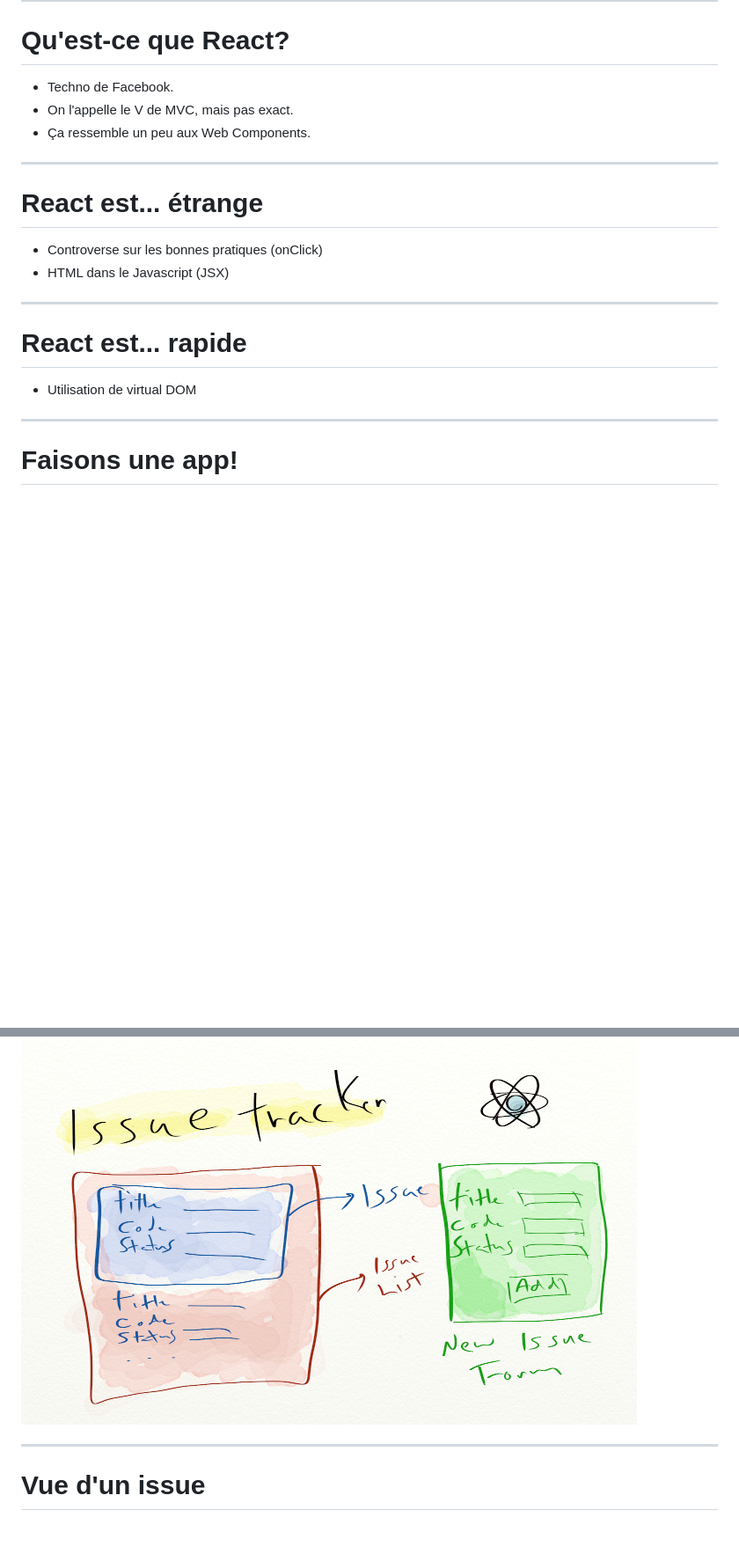
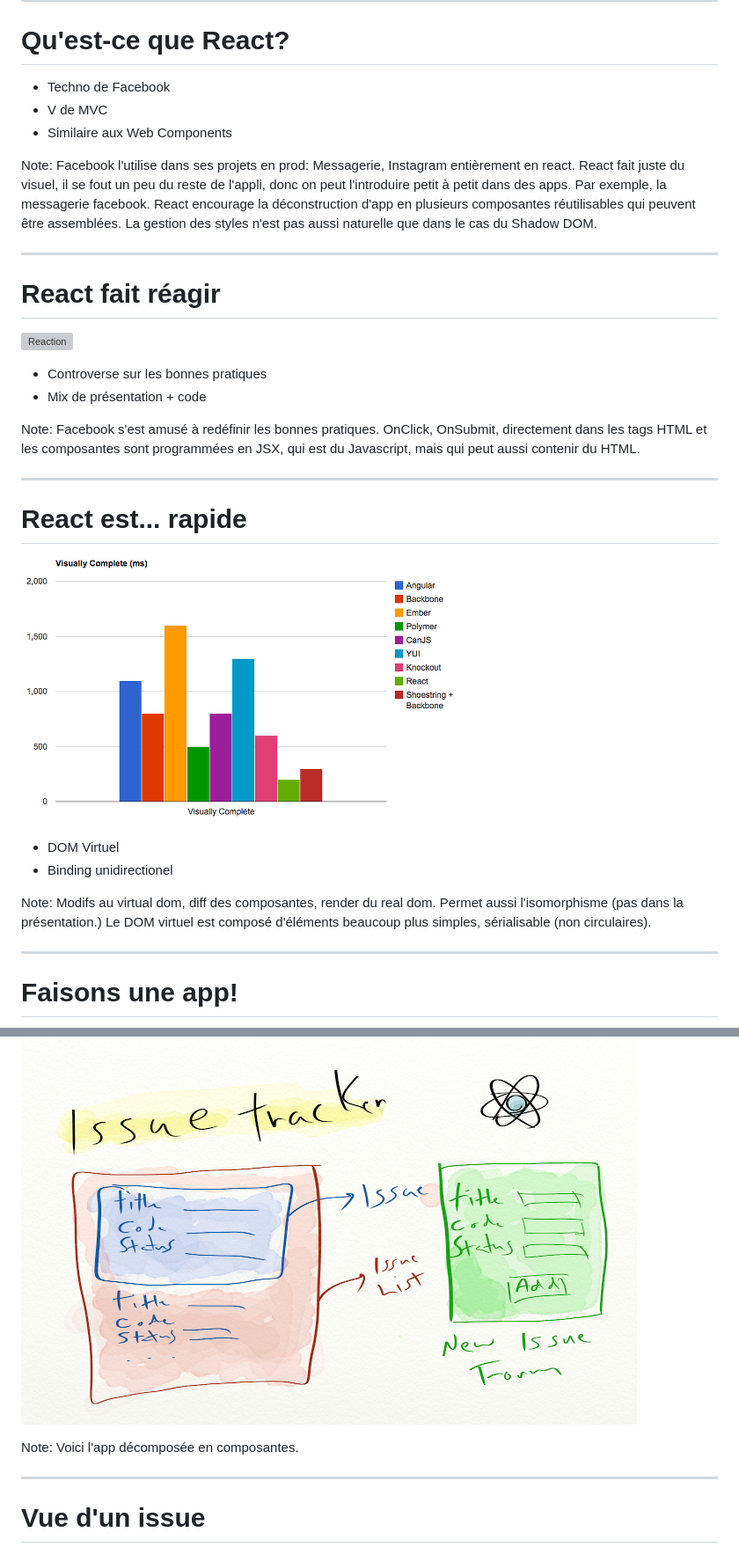
Before and after one commit to benzen/react-test, a Markdown page: presentation-v2.md, 2 parts joined by grey strips. Shown: that part at 88% size. GitHub-like rendering; pictures changed too: speed.png (added); blank space fills up the shorter version; grey boxes are pictures that could not be loaded.

Commit message:
Fixes presentation

```diff
--- a/presentation-v2.md
+++ b/presentation-v2.md
@@ -7,28 +7,41 @@
 
 # Qu'est-ce que React?
 
-* Techno de Facebook.
-* On l'appelle le V de MVC, mais pas exact.
-* Ça ressemble un peu aux Web Components.
+* Techno de Facebook
+* V de MVC
+* Similaire aux Web Components
+
+Note: Facebook l'utilise dans ses projets en prod: Messagerie, Instagram entièrement en react. React fait juste du visuel, il se fout un peu du reste de l'appli, donc on peut l'introduire petit à petit dans des apps. Par exemple, la messagerie facebook. React encourage la déconstruction d'app en plusieurs composantes réutilisables qui peuvent être assemblées. La gestion des styles n'est pas aussi naturelle que dans le cas du Shadow DOM.
 
 ---
 
-# React est... étrange
+# React fait réagir
 
-  * Controverse sur les bonnes pratiques (onClick)
-  * HTML dans le Javascript (JSX)
+  ![Reaction](http://i.imgur.com/tfyHIaB.gif+)
+
+  * Controverse sur les bonnes pratiques
+  * Mix de présentation + code
+
+Note: Facebook s'est amusé à redéfinir les bonnes pratiques. OnClick, OnSubmit, directement dans les tags HTML et les composantes sont programmées en JSX, qui est du Javascript, mais qui peut aussi contenir du HTML.
 
 ---
 
 # React est... rapide
 
-  * Utilisation de virtual DOM
+  ![Speed](speed.png)
+
+  * DOM Virtuel
+  * Binding unidirectionel
+
+Note: Modifs au virtual dom, diff des composantes, render du real dom. Permet aussi l'isomorphisme (pas dans la présentation.) Le DOM virtuel est composé d'éléments beaucoup plus simples, sérialisable (non circulaires).
 
 ---
 
 # Faisons une app!
 
 ![Issues](issues.png)
+
+Note: Voici l'app décomposée en composantes.
 
 ---
 
```
